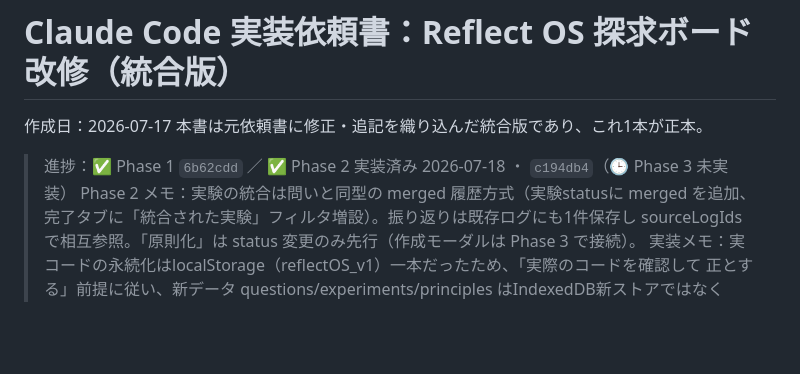
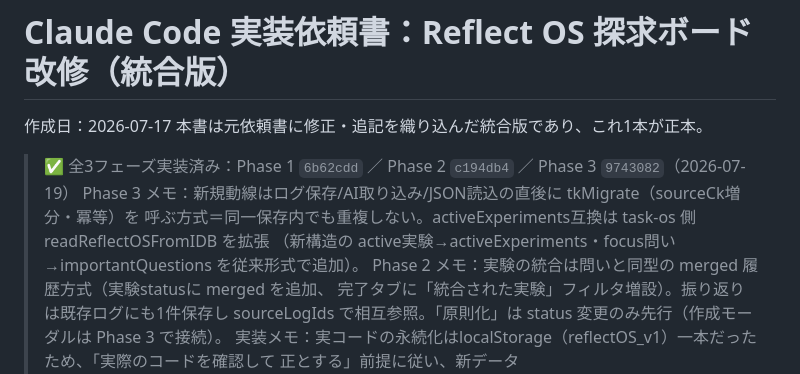
Before and after one commit to takeshima-jpg/my-apps, a Markdown page: docs/specs/claude-code-reflect-tankyu-board-spec.md, the part around the change. GitHub-like rendering; blank space fills up the shorter version.

```diff
--- a/docs/claude-code-reflect-tankyu-board-spec.md
+++ b/docs/specs/claude-code-reflect-tankyu-board-spec.md
@@ -3,7 +3,10 @@
 作成日：2026-07-17
 本書は元依頼書に修正・追記を織り込んだ統合版であり、これ1本が正本。
 
-> 進捗：✅ Phase 1 `6b62cdd` ／ ✅ Phase 2 実装済み 2026-07-18 ・ `c194db4`（🕒 Phase 3 未実装）
+> ✅ 全3フェーズ実装済み：Phase 1 `6b62cdd` ／ Phase 2 `c194db4` ／ Phase 3 `9743082`（2026-07-19）
+> Phase 3 メモ：新規動線はログ保存/AI取り込み/JSON読込の直後に tkMigrate（sourceCk増分・冪等）を
+> 呼ぶ方式＝同一保存内でも重複しない。activeExperiments互換は task-os 側 readReflectOSFromIDB を拡張
+> （新構造の active実験→activeExperiments・focus問い→importantQuestions を従来形式で追加）。
 > Phase 2 メモ：実験の統合は問いと同型の merged 履歴方式（実験statusに merged を追加、
 > 完了タブに「統合された実験」フィルタ増設）。振り返りは既存ログにも1件保存し
 > sourceLogIds で相互参照。「原則化」は status 変更のみ先行（作成モーダルは Phase 3 で接続）。
```
Also changed, not shown: docs/README.md (+1 -0 lines).
